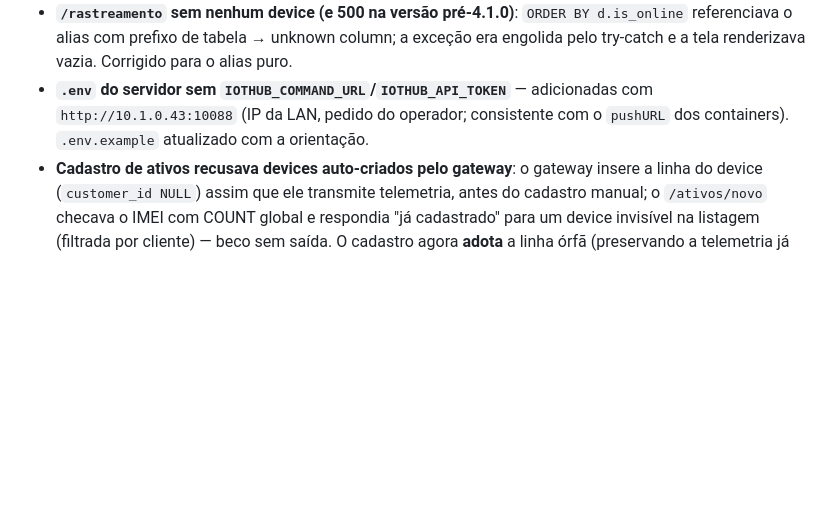
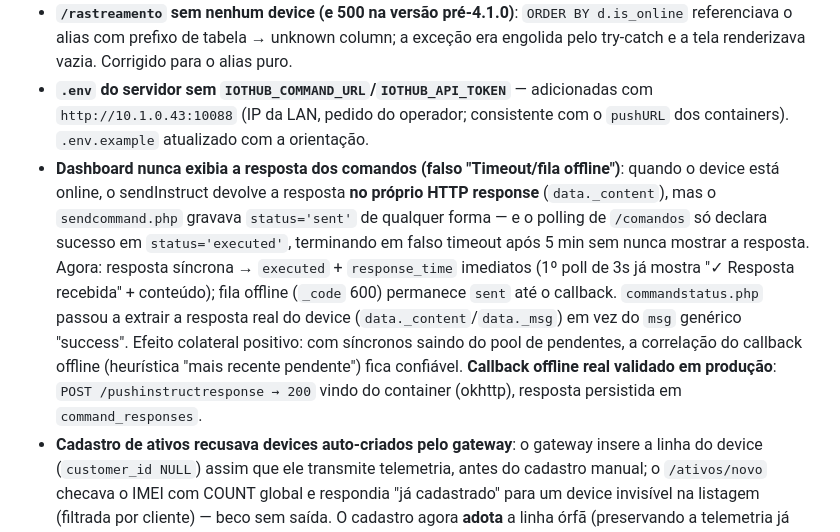
Before and after one commit to hssflavio-ux/jimi_webhook, a Markdown page: CHANGELOG.md, the part around the change. Drawn GitHub-style; blank space fills up the shorter version.

Commit message:
docs: CHANGELOG — fix da exibição de respostas de comandos no dashboard
Co-Authored-By: Claude Fable 5 <noreply@anthropic.com>

```diff
--- a/CHANGELOG.md
+++ b/CHANGELOG.md
@@ -14,6 +14,7 @@ Diagnóstico via SSH no servidor de homologação fechou os itens M.2.1–M.2.3
 - **Respostas de comandos offline perdidas (nunca chegavam)**: evidência no access log — `POST / 302` vindos de `172.16.13.13` (okhttp, rede dos containers): o `offlineCmdPushURL` estava configurado **sem path** (`http://10.1.0.43`), o callback caía na raiz e morria no redirect de login. Além disso, o corpo do callback (§2.4) é um **objeto único sem `data_list`** e o `WebhookHandler` o descartava como "empty data". Correções: `offlineCmdPushURL=http://10.1.0.43/pushinstructresponse` no docker-compose do IoTHub (serviços `api` e `tracker-instruction-server` recriados), suporte opt-in a payload de objeto único no `WebhookHandler` (hash de idempotência calculado sobre a lista final), flag habilitada em `pushinstructresponse.php`, alias camelCase `pushInstructResponse` no router.
 - **`/rastreamento` sem nenhum device (e 500 na versão pré-4.1.0)**: `ORDER BY d.is_online` referenciava o alias com prefixo de tabela → unknown column; a exceção era engolida pelo try-catch e a tela renderizava vazia. Corrigido para o alias puro.
 - **`.env` do servidor sem `IOTHUB_COMMAND_URL`/`IOTHUB_API_TOKEN`** — adicionadas com `http://10.1.0.43:10088` (IP da LAN, pedido do operador; consistente com o `pushURL` dos containers). `.env.example` atualizado com a orientação.
+- **Dashboard nunca exibia a resposta dos comandos (falso "Timeout/fila offline")**: quando o device está online, o sendInstruct devolve a resposta **no próprio HTTP response** (`data._content`), mas o `sendcommand.php` gravava `status='sent'` de qualquer forma — e o polling de `/comandos` só declara sucesso em `status='executed'`, terminando em falso timeout após 5 min sem nunca mostrar a resposta. Agora: resposta síncrona → `executed` + `response_time` imediatos (1º poll de 3s já mostra "✓ Resposta recebida" + conteúdo); fila offline (`_code` 600) permanece `sent` até o callback. `commandstatus.php` passou a extrair a resposta real do device (`data._content`/`data._msg`) em vez do `msg` genérico "success". Efeito colateral positivo: com síncronos saindo do pool de pendentes, a correlação do callback offline (heurística "mais recente pendente") fica confiável. **Callback offline real validado em produção**: `POST /pushinstructresponse → 200` vindo do container (okhttp), resposta persistida em `command_responses`.
 - **Cadastro de ativos recusava devices auto-criados pelo gateway**: o gateway insere a linha do device (`customer_id NULL`) assim que ele transmite telemetria, antes do cadastro manual; o `/ativos/novo` checava o IMEI com COUNT global e respondia "já cadastrado" para um device invisível na listagem (filtrada por cliente) — beco sem saída. O cadastro agora **adota** a linha órfã (preservando a telemetria já recebida), **reativa** soft-deletados do próprio cliente e recusa apenas IMEI ativo do mesmo cliente ou vinculado a outro cliente. O form também ganhou proteção CSRF. Caso real resolvido: JC182 `869058070151343`.
 
 ### Verified (servidor de homologação, 09/07/2026)
```
